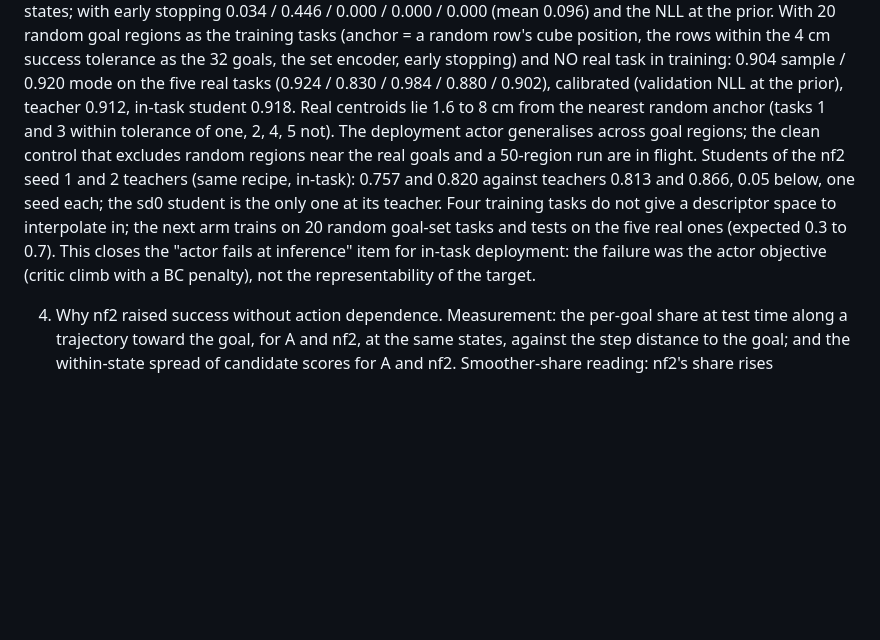
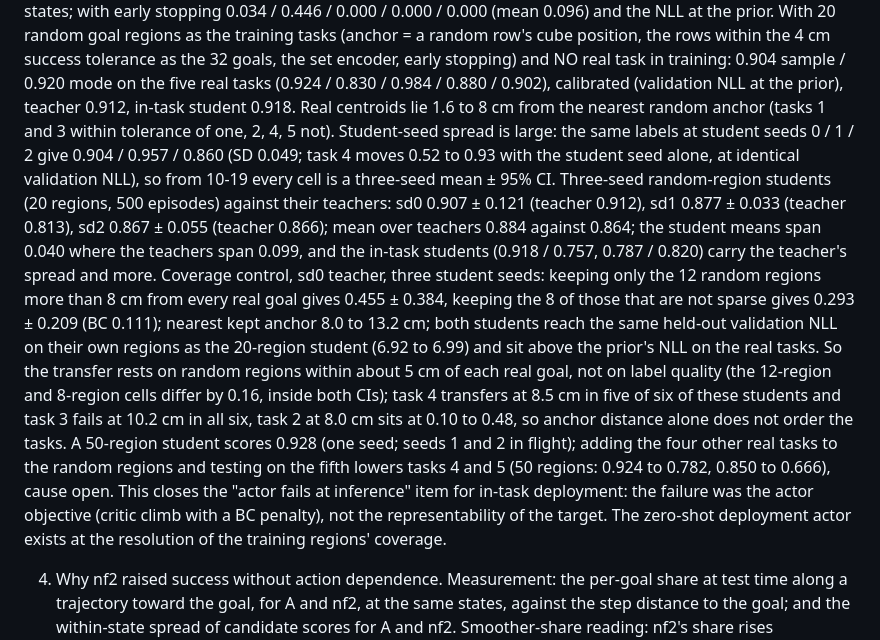
Before and after one commit to amsks/PSMFLows, a Markdown page: docs/PSMGOAL_COMPENDIUM.md, the part around the change. GitHub-like rendering; blank space fills up the shorter version.

Commit message:
compendium 3b: three-seed distillation cells, coverage controls, student-seed spread

```diff
--- a/docs/PSMGOAL_COMPENDIUM.md
+++ b/docs/PSMGOAL_COMPENDIUM.md
@@ -1363,14 +1363,27 @@ each live reading. Numbers are what to compare against.
    encoder, early stopping) and NO real task in training: 0.904 sample / 0.920 mode on the five
    real tasks (0.924 / 0.830 / 0.984 / 0.880 / 0.902), calibrated (validation NLL at the prior),
    teacher 0.912, in-task student 0.918. Real centroids lie 1.6 to 8 cm from the nearest random
-   anchor (tasks 1 and 3 within tolerance of one, 2, 4, 5 not). The deployment actor generalises
-   across goal regions; the clean control that excludes random regions near the real goals and a
-   50-region run are in flight. Students of the nf2 seed 1 and 2 teachers (same recipe, in-task):
-   0.757 and 0.820 against teachers 0.813 and 0.866, 0.05 below, one seed each; the sd0 student
-   is the only one at its teacher. Four training tasks do not give a descriptor space to interpolate in; the
-   next arm trains on 20 random goal-set tasks and tests on the five real ones (expected 0.3 to
-   0.7). This closes the "actor fails at inference" item for in-task deployment: the failure was
+   anchor (tasks 1 and 3 within tolerance of one, 2, 4, 5 not). Student-seed spread is large: the
+   same labels at student seeds 0 / 1 / 2 give 0.904 / 0.957 / 0.860 (SD 0.049; task 4 moves 0.52 to
+   0.93 with the student seed alone, at identical validation NLL), so from 10-19 every cell is a
+   three-seed mean ± 95% CI. Three-seed random-region students (20 regions, 500 episodes) against
+   their teachers: sd0 0.907 ± 0.121 (teacher 0.912), sd1 0.877 ± 0.033 (teacher 0.813), sd2
+   0.867 ± 0.055 (teacher 0.866); mean over teachers 0.884 against 0.864; the student means span
+   0.040 where the teachers span 0.099, and the in-task students (0.918 / 0.757, 0.787 / 0.820)
+   carry the teacher's spread and more. Coverage control, sd0 teacher, three student seeds:
+   keeping only the 12 random regions more than 8 cm from every real goal gives 0.455 ± 0.384,
+   keeping the 8 of those that are not sparse gives 0.293 ± 0.209 (BC 0.111); nearest kept anchor
+   8.0 to 13.2 cm; both students reach the same held-out validation NLL on their own regions as
+   the 20-region student (6.92 to 6.99) and sit above the prior's NLL on the real tasks. So the
+   transfer rests on random regions within about 5 cm of each real goal, not on label quality (the
+   12-region and 8-region cells differ by 0.16, inside both CIs); task 4 transfers at 8.5 cm in five
+   of six of these students and task 3 fails at 10.2 cm in all six, task 2 at 8.0 cm sits at 0.10 to
+   0.48, so anchor distance alone does not order the tasks. A 50-region student scores 0.928 (one
+   seed; seeds 1 and 2 in flight); adding the four other real tasks to the random regions and
+   testing on the fifth lowers tasks 4 and 5 (50 regions: 0.924 to 0.782, 0.850 to 0.666), cause
+   open. This closes the "actor fails at inference" item for in-task deployment: the failure was
    the actor objective (critic climb with a BC penalty), not the representability of the target.
+   The zero-shot deployment actor exists at the resolution of the training regions' coverage.
 
 4. Why nf2 raised success without action dependence.
    Measurement: the per-goal share at test time along a trajectory toward the goal, for A and
```
